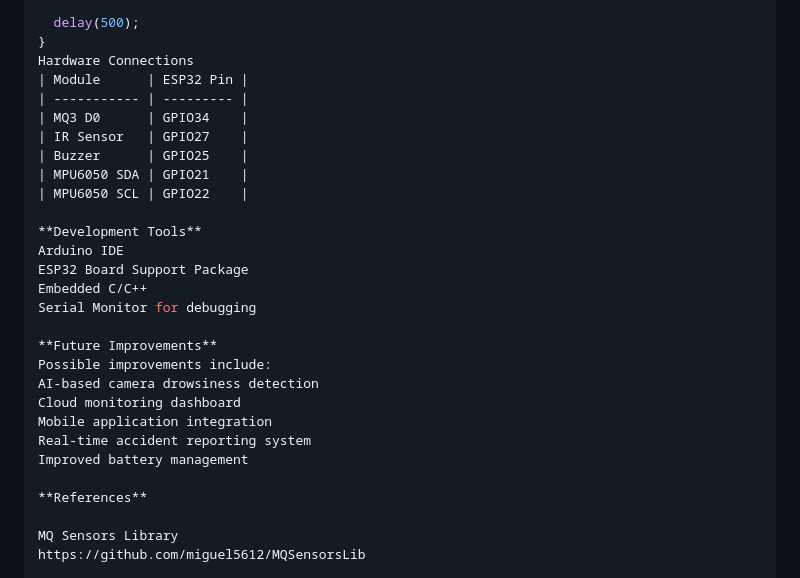
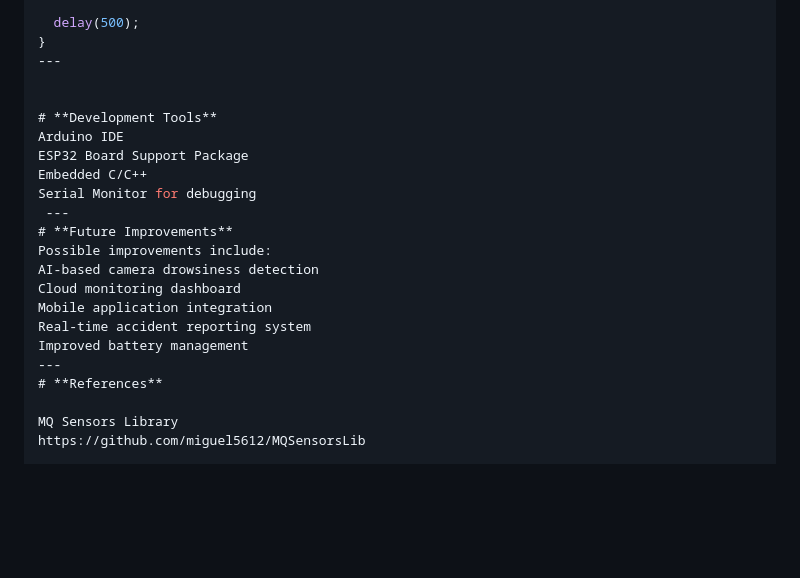
Before and after one commit to Bajajmanjit12/Drive_Easy_project, a Markdown page: README.md, the part around the change. Rendered like a GitHub page; blank space fills up the shorter version.

Commit message:
Update README.md by restructuring sections
Removed hardware connections and references sections, and updated formatting for development tools and future improvements.

```diff
--- a/README.md
+++ b/README.md
@@ -301,30 +301,24 @@ void loop()
 
   delay(500);
 }
-Hardware Connections
-| Module      | ESP32 Pin |
-| ----------- | --------- |
-| MQ3 D0      | GPIO34    |
-| IR Sensor   | GPIO27    |
-| Buzzer      | GPIO25    |
-| MPU6050 SDA | GPIO21    |
-| MPU6050 SCL | GPIO22    |
+---
 
-**Development Tools**
+
+# **Development Tools**
 Arduino IDE
 ESP32 Board Support Package
 Embedded C/C++
 Serial Monitor for debugging
-
-**Future Improvements**
+ ---
+# **Future Improvements**
 Possible improvements include:
 AI-based camera drowsiness detection
 Cloud monitoring dashboard
 Mobile application integration
 Real-time accident reporting system
 Improved battery management
-
-**References**
+---
+# **References**
 
 MQ Sensors Library
 https://github.com/miguel5612/MQSensorsLib
```
